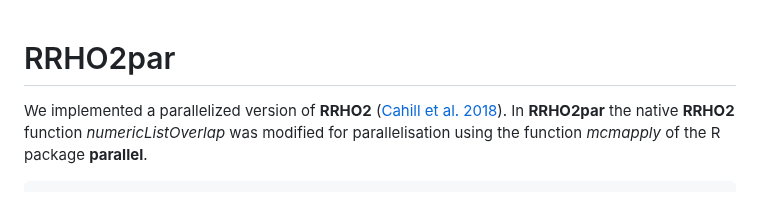
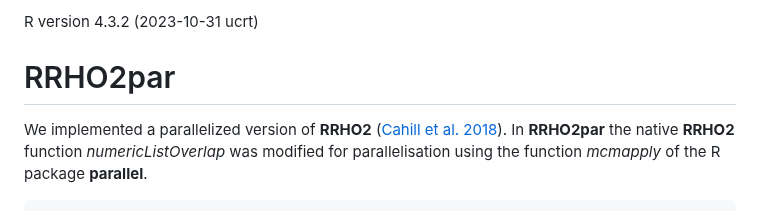
Before and after one commit to INSERM-U1141-Neurodiderot/multiomics_MDD, a Markdown page: 2_RRHO2/Readme.md, the part around the change. Rendered like a GitHub page.

```diff
--- a/2_RRHO2/Readme.md
+++ b/2_RRHO2/Readme.md
@@ -1,3 +1,4 @@
+R version 4.3.2 (2023-10-31 ucrt)
 
 # RRHO2par
 
```
